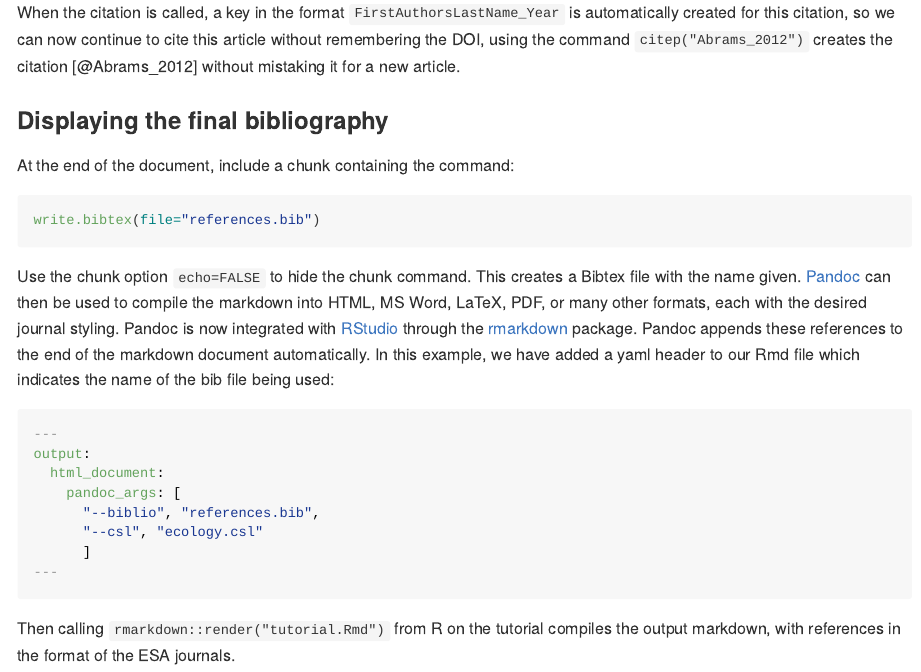
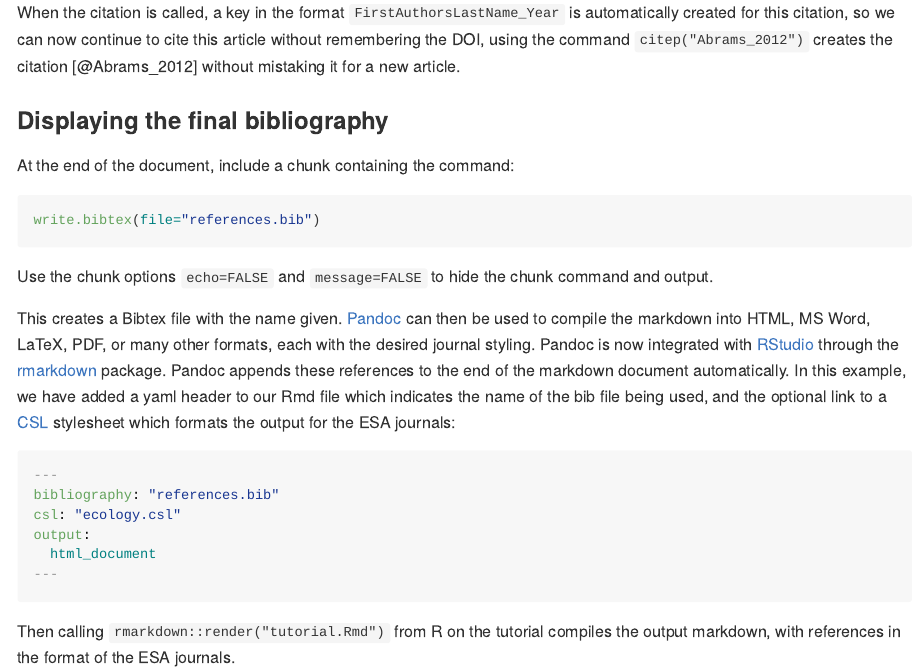
Before and after one commit to cboettig/knitcitations, an R Markdown document (vignettes/tutorial.Rmd): the page in a window 1100 px wide, from 1610 px down. The pictures show the output file vignettes/tutorial.md that the author committed with the source, drawn offline in the style of GitHub.

Commit message:
update vignette+README, closes #67

````diff
--- a/vignettes/tutorial.Rmd
+++ b/vignettes/tutorial.Rmd
@@ -99,16 +99,16 @@ At the end of the document, include a chunk containing the command:
 write.bibtex(file="references.bib")
 ```
 
-Use the chunk option `echo=FALSE` to hide the chunk command.  This creates a Bibtex file with the name given.  [Pandoc](http://johnmacfarlane.net/pandoc) can then be used to compile the markdown into HTML, MS Word, LaTeX, PDF, or many other formats, each with the desired journal styling. Pandoc is now integrated with [RStudio](http://rstudio.com) through the [rmarkdown](http://rmarkdown.rstudio.com) package.  Pandoc appends these references to the end of the markdown document automatically.  In this example, we have added a yaml header to our Rmd file which indicates the name of the bib file being used:
+Use the chunk options `echo=FALSE` and `message=FALSE` to hide the chunk command and output.
+
+This creates a Bibtex file with the name given.  [Pandoc](http://johnmacfarlane.net/pandoc) can then be used to compile the markdown into HTML, MS Word, LaTeX, PDF, or many other formats, each with the desired journal styling. Pandoc is now integrated with [RStudio](http://rstudio.com) through the [rmarkdown](http://rmarkdown.rstudio.com) package.  Pandoc appends these references to the end of the markdown document automatically.  In this example, we have added a yaml header to our Rmd file which indicates the name of the bib file being used, and the optional link to a [CSL](https://github.com/citation-style-language/styles) stylesheet which formats the output for the ESA journals:
 
 ```yaml
 ---
+bibliography: "references.bib"
+csl: "ecology.csl"
 output:
-  html_document:
-    pandoc_args: [
-      "--biblio", "references.bib",
-      "--csl", "ecology.csl"
-      ]
+  html_document
 ---
 ```
 
````
Also changed, not shown: README.md, vignettes/tutorial.md, vignettes/tutorial.Rmd (6 more changed lines).
